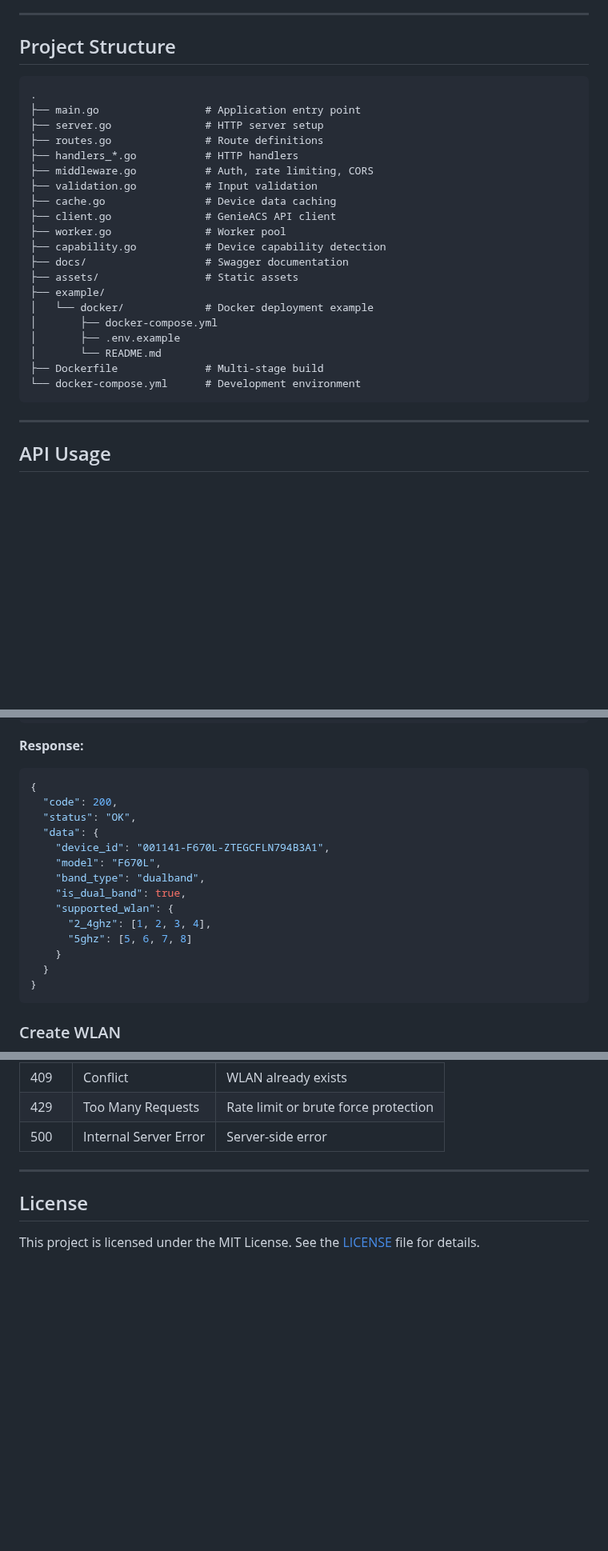
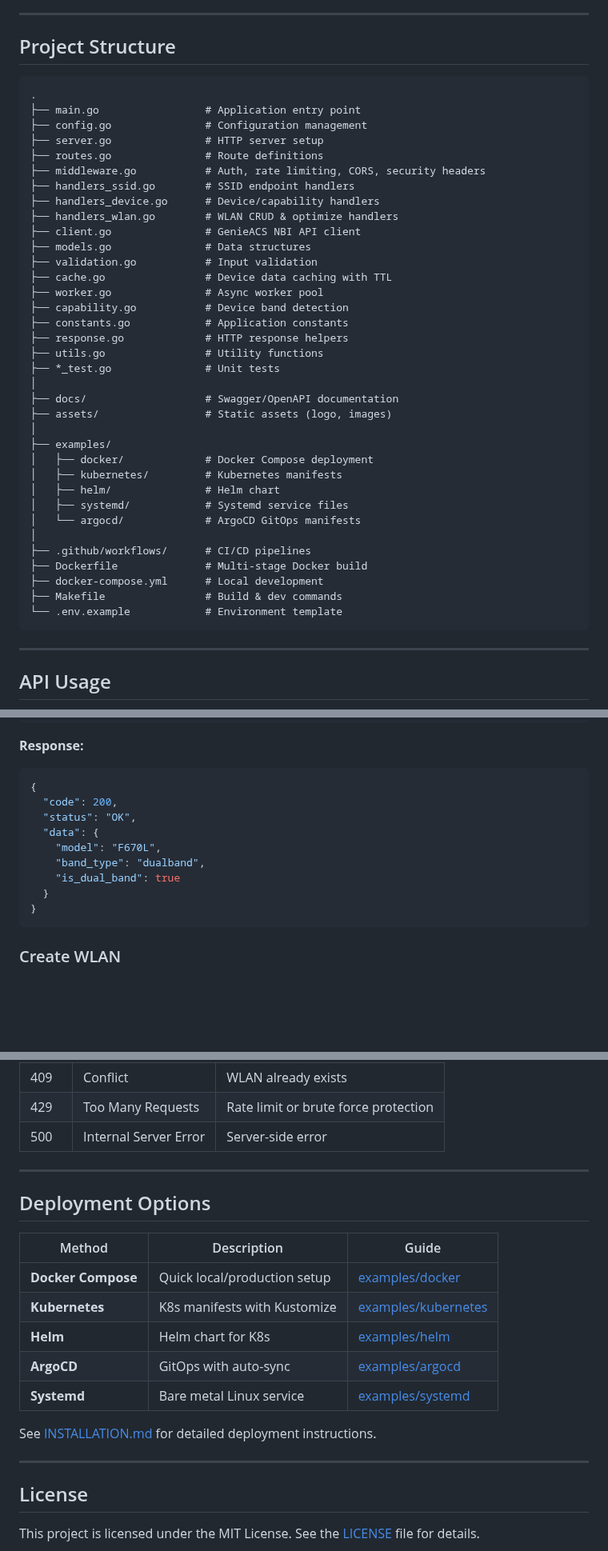
Before and after one commit to Cepat-Kilat-Teknologi/genieacs-relay, a Markdown page: README.md, 3 parts joined by grey strips. Shown at 80% size. Rendered like a GitHub page; blank space fills up the shorter version.

````diff
--- a/README.md
+++ b/README.md
@@ -81,27 +94,42 @@ See [INSTALLATION.md](INSTALLATION.md) for detailed setup instructions.
 
 ## Project Structure
 
-```
+```text
 .
 ├── main.go                 # Application entry point
+├── config.go               # Configuration management
 ├── server.go               # HTTP server setup
 ├── routes.go               # Route definitions
-├── handlers_*.go           # HTTP handlers
-├── middleware.go           # Auth, rate limiting, CORS
+├── middleware.go           # Auth, rate limiting, CORS, security headers
+├── handlers_ssid.go        # SSID endpoint handlers
+├── handlers_device.go      # Device/capability handlers
+├── handlers_wlan.go        # WLAN CRUD & optimize handlers
+├── client.go               # GenieACS NBI API client
+├── models.go               # Data structures
 ├── validation.go           # Input validation
-├── cache.go                # Device data caching
-├── client.go               # GenieACS API client
-├── worker.go               # Worker pool
-├── capability.go           # Device capability detection
-├── docs/                   # Swagger documentation
-├── assets/                 # Static assets
-├── example/
-│   └── docker/             # Docker deployment example
-│       ├── docker-compose.yml
-│       ├── .env.example
-│       └── README.md
-├── Dockerfile              # Multi-stage build
-└── docker-compose.yml      # Development environment
+├── cache.go                # Device data caching with TTL
+├── worker.go               # Async worker pool
+├── capability.go           # Device band detection
+├── constants.go            # Application constants
+├── response.go             # HTTP response helpers
+├── utils.go                # Utility functions
+├── *_test.go               # Unit tests
+│
+├── docs/                   # Swagger/OpenAPI documentation
+├── assets/                 # Static assets (logo, images)
+│
+├── examples/
+│   ├── docker/             # Docker Compose deployment
+│   ├── kubernetes/         # Kubernetes manifests
+│   ├── helm/               # Helm chart
+│   ├── systemd/            # Systemd service files
+│   └── argocd/             # ArgoCD GitOps manifests
+│
+├── .github/workflows/      # CI/CD pipelines
+├── Dockerfile              # Multi-stage Docker build
+├── docker-compose.yml      # Local development
+├── Makefile                # Build & dev commands
+└── .env.example            # Environment template
 ```
 
 ---
@@ -148,14 +176,9 @@ curl -H "X-API-Key: YourSecretKey" \
   "code": 200,
   "status": "OK",
   "data": {
-    "device_id": "001141-F670L-ZTEGCFLN794B3A1",
     "model": "F670L",
     "band_type": "dualband",
-    "is_dual_band": true,
-    "supported_wlan": {
-      "2_4ghz": [1, 2, 3, 4],
-      "5ghz": [5, 6, 7, 8]
-    }
+    "is_dual_band": true
   }
 }
 ```
@@ -250,6 +273,20 @@ make swagger
 
 ---
 
+## Deployment Options
+
+| Method | Description | Guide |
+|--------|-------------|-------|
+| **Docker Compose** | Quick local/production setup | [examples/docker](examples/docker/) |
+| **Kubernetes** | K8s manifests with Kustomize | [examples/kubernetes](examples/kubernetes/) |
+| **Helm** | Helm chart for K8s | [examples/helm](examples/helm/genieacs-relay/) |
+| **ArgoCD** | GitOps with auto-sync | [examples/argocd](examples/argocd/) |
+| **Systemd** | Bare metal Linux service | [examples/systemd](examples/systemd/) |
+
+See [INSTALLATION.md](INSTALLATION.md) for detailed deployment instructions.
+
+---
+
 ## License
 
 This project is licensed under the MIT License. See the [LICENSE](LICENSE) file for details.
````
Also changed, not shown: other parts of README.md (+13 -0 lines).
